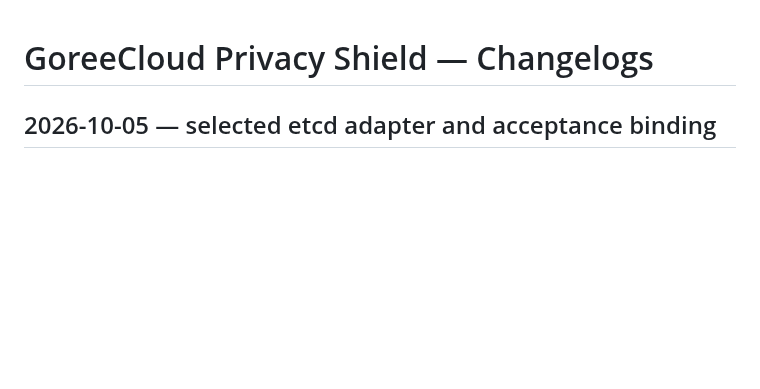
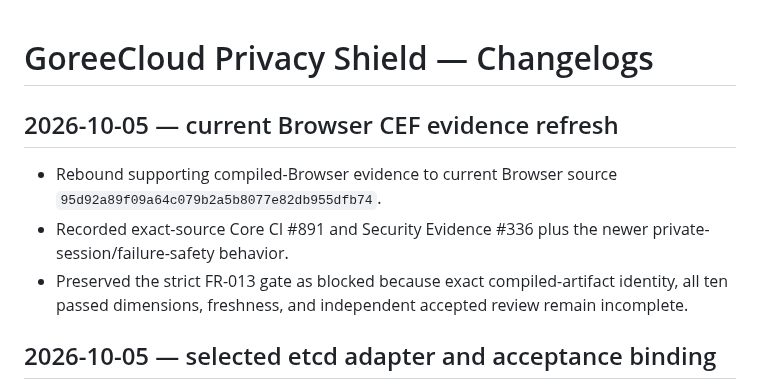
Before and after one commit to GoreeCloud/privacy-shield, a Markdown page: docs/CHANGELOGS.md, the part around the change. GitHub-like rendering; blank space fills up the shorter version.

Commit message:
Record Browser evidence refresh

```diff
--- a/docs/CHANGELOGS.md
+++ b/docs/CHANGELOGS.md
@@ -1,4 +1,10 @@
 # GoreeCloud Privacy Shield — Changelogs
+
+## 2026-10-05 — current Browser CEF evidence refresh
+
+- Rebound supporting compiled-Browser evidence to current Browser source `95d92a89f09a64c079b2a5b8077e82db955dfb74`.
+- Recorded exact-source Core CI #891 and Security Evidence #336 plus the newer private-session/failure-safety behavior.
+- Preserved the strict FR-013 gate as blocked because exact compiled-artifact identity, all ten passed dimensions, freshness, and independent accepted review remain incomplete.
 
 ## 2026-10-05 — selected etcd adapter and acceptance binding
 
```
